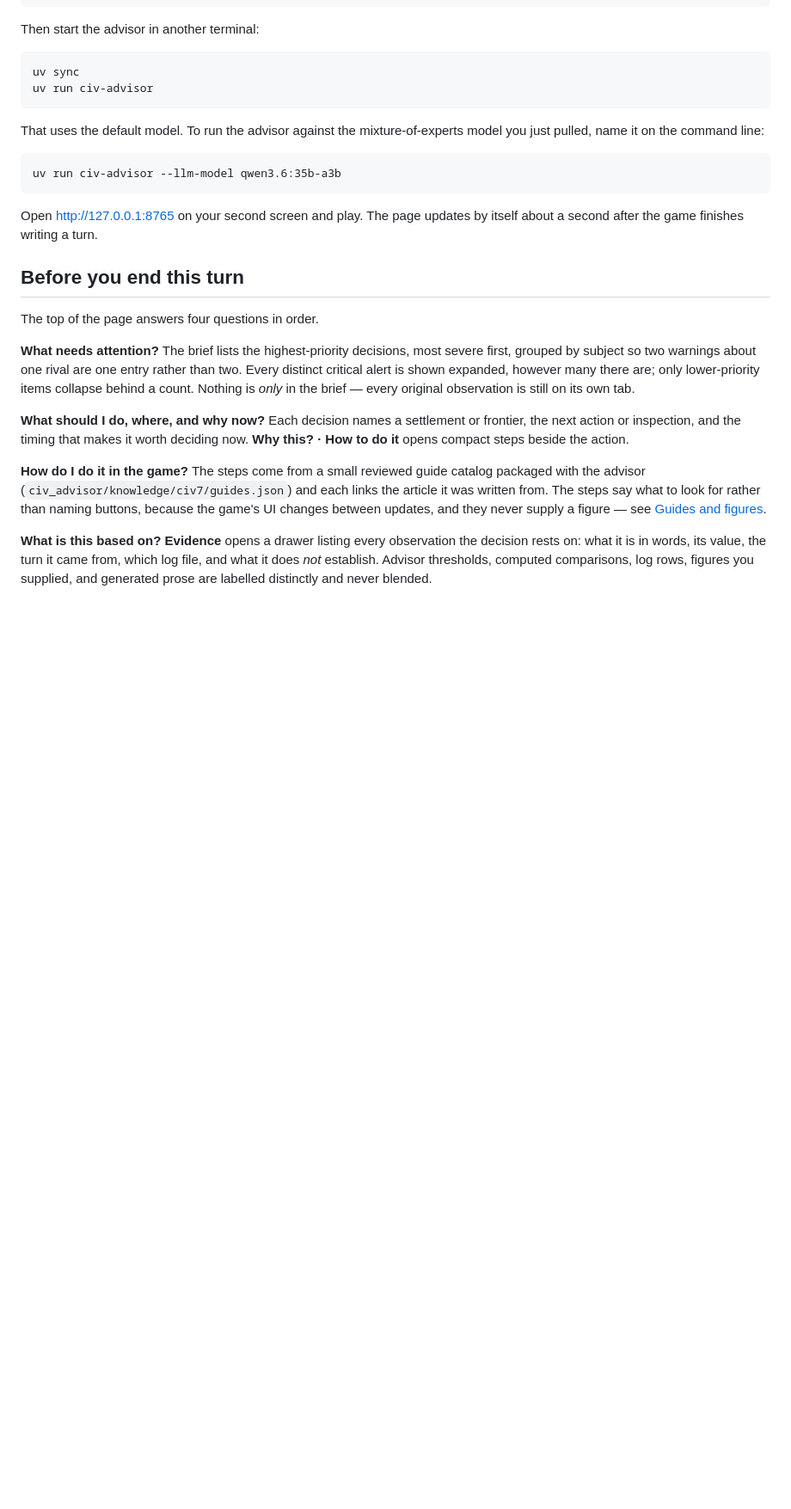
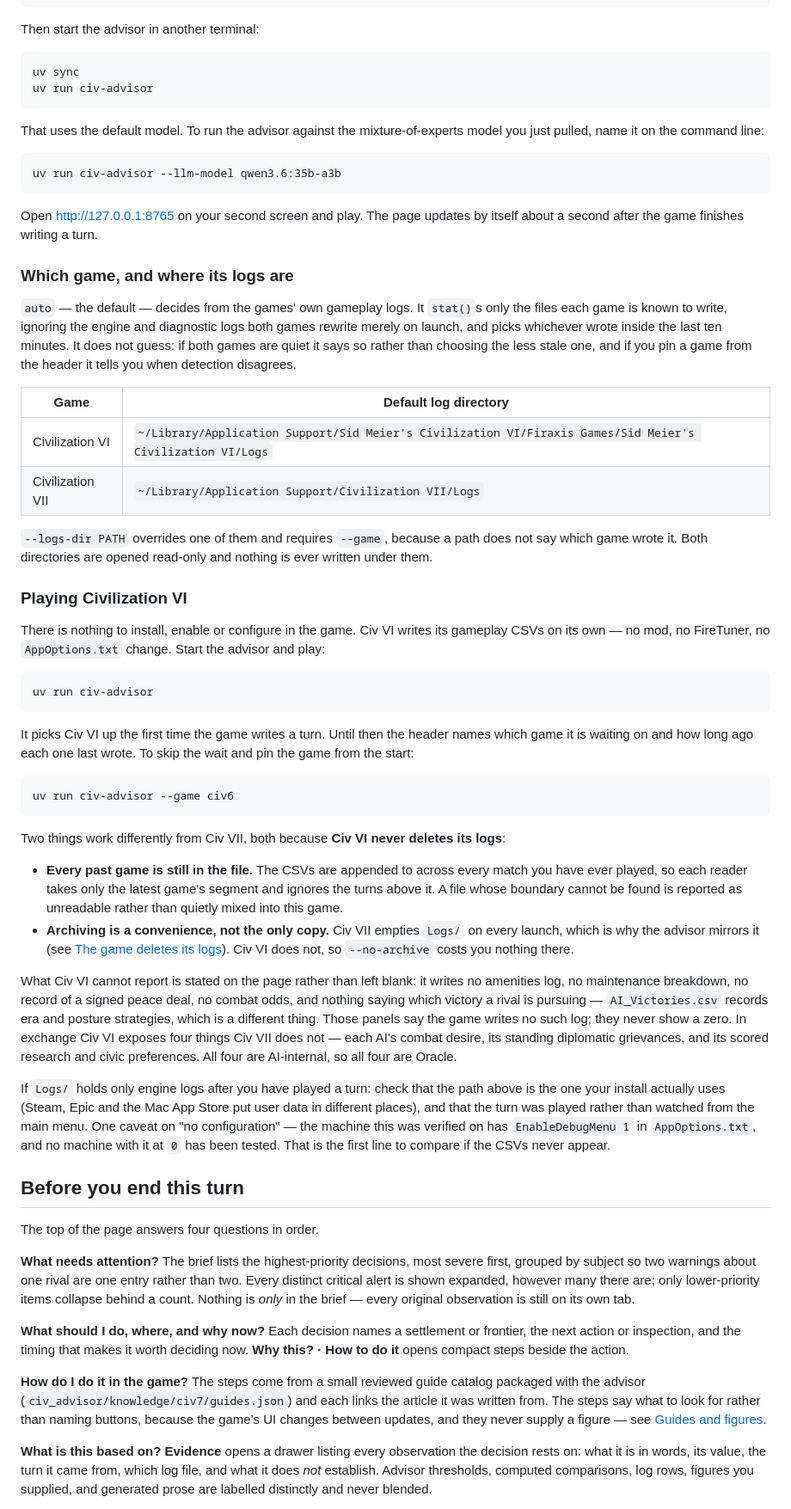
Before and after one commit to orbek/CIV_VII_Help, a Markdown page: README.md, the part around one of its changes. Shown at 86% size. GitHub-like rendering; blank space fills up the shorter version.

Commit message:
Tell a Civ VI player how to run the advisor

```diff
--- a/README.md
+++ b/README.md
@@ -39,6 +39,67 @@ model you just pulled, name it on the command line:
 
 Open http://127.0.0.1:8765 on your second screen and play. The page updates
 by itself about a second after the game finishes writing a turn.
+
+### Which game, and where its logs are
+
+`auto` — the default — decides from the games' own gameplay logs. It `stat()`s
+only the files each game is known to write, ignoring the engine and diagnostic
+logs both games rewrite merely on launch, and picks whichever wrote inside the
+last ten minutes. It does not guess: if both games are quiet it says so rather
+than choosing the less stale one, and if you pin a game from the header it tells
+you when detection disagrees.
+
+| Game | Default log directory |
+| --- | --- |
+| Civilization VI | `~/Library/Application Support/Sid Meier's Civilization VI/Firaxis Games/Sid Meier's Civilization VI/Logs` |
+| Civilization VII | `~/Library/Application Support/Civilization VII/Logs` |
+
+`--logs-dir PATH` overrides one of them and requires `--game`, because a path
+does not say which game wrote it. Both directories are opened read-only and
+nothing is ever written under them.
+
+### Playing Civilization VI
+
+There is nothing to install, enable or configure in the game. Civ VI writes its
+gameplay CSVs on its own — no mod, no FireTuner, no `AppOptions.txt` change.
+Start the advisor and play:
+
+    uv run civ-advisor
+
+It picks Civ VI up the first time the game writes a turn. Until then the header
+names which game it is waiting on and how long ago each one last wrote. To skip
+the wait and pin the game from the start:
+
+    uv run civ-advisor --game civ6
+
+Two things work differently from Civ VII, both because **Civ VI never deletes
+its logs**:
+
+- **Every past game is still in the file.** The CSVs are appended to across
+  every match you have ever played, so each reader takes only the latest game's
+  segment and ignores the turns above it. A file whose boundary cannot be found
+  is reported as unreadable rather than quietly mixed into this game.
+- **Archiving is a convenience, not the only copy.** Civ VII empties `Logs/` on
+  every launch, which is why the advisor mirrors it (see [The game deletes its
+  logs](#the-game-deletes-its-logs)). Civ VI does not, so `--no-archive` costs
+  you nothing there.
+
+What Civ VI cannot report is stated on the page rather than left blank: it
+writes no amenities log, no maintenance breakdown, no record of a signed peace
+deal, no combat odds, and nothing saying which victory a rival is pursuing —
+`AI_Victories.csv` records era and posture strategies, which is a different
+thing. Those panels say the game writes no such log; they never show a zero. In
+exchange Civ VI exposes four things Civ VII does not — each AI's combat desire,
+its standing diplomatic grievances, and its scored research and civic
+preferences. All four are AI-internal, so all four are Oracle.
+
+If `Logs/` holds only engine logs after you have played a turn: check that the
+path above is the one your install actually uses (Steam, Epic and the Mac App
+Store put user data in different places), and that the turn was played rather
+than watched from the main menu. One caveat on "no configuration" — the machine
+this was verified on has `EnableDebugMenu 1` in `AppOptions.txt`, and no machine
+with it at `0` has been tested. That is the first line to compare if the CSVs
+never appear.
 
 ## Before you end this turn
 
```
Also changed, not shown: other parts of README.md (+5 -3 lines).
